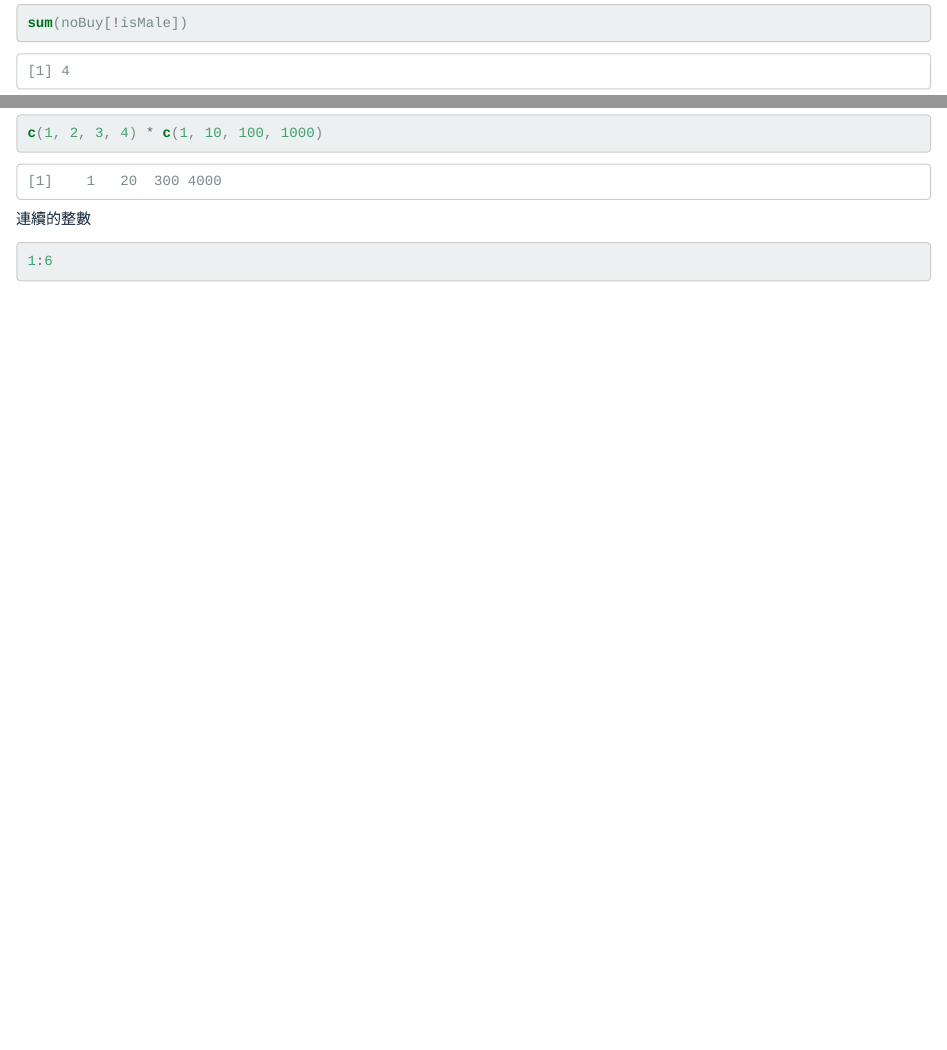
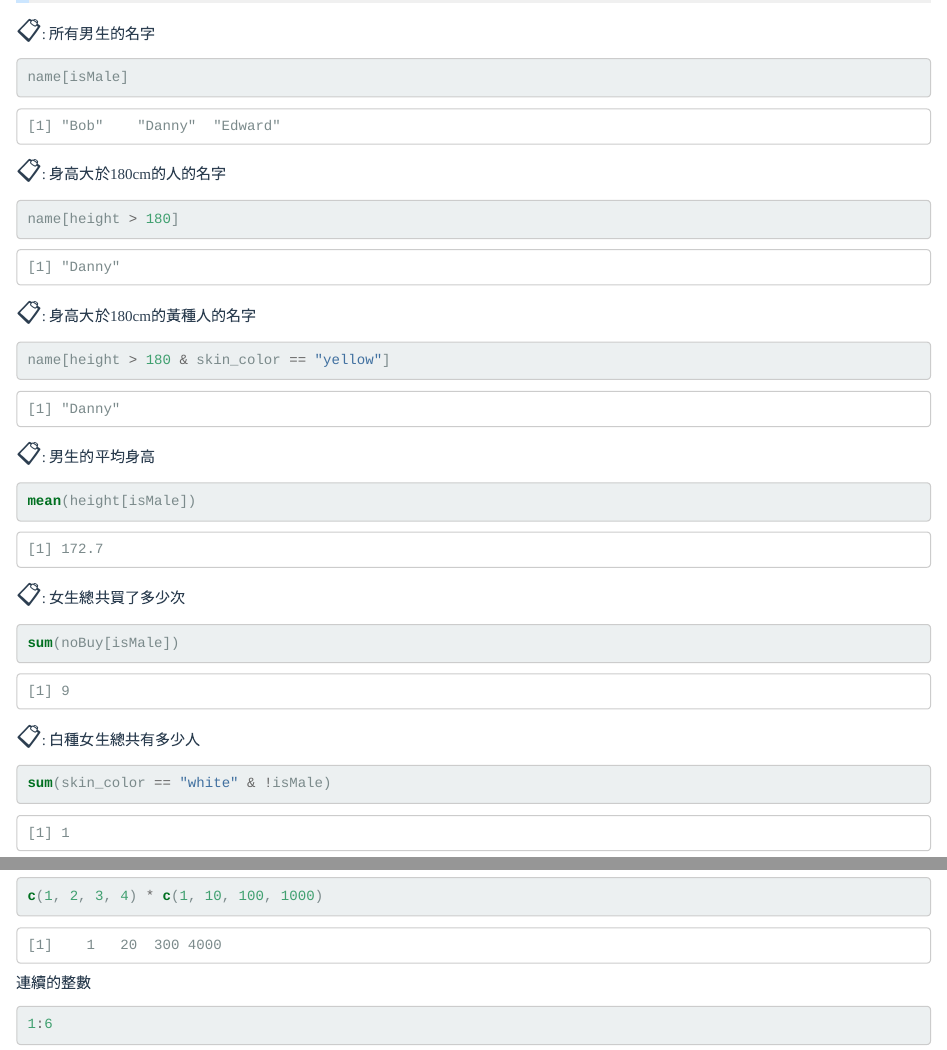
Before and after one commit to gtonychuo/2019RPB, an R Markdown document (unit02/unit02a.Rmd): the page in a window 1100 px wide, from 3000 px down before the commit and from 2990 px down after it, and a second part further down, joined at a grey line. The pictures show the output file unit02/unit02a.html that the author committed with the source, opened offline.

Commit message:
unit2a answer

````diff
--- a/unit02/unit02a.Rmd
+++ b/unit02/unit02a.Rmd
@@ -137,6 +138,33 @@ name[height > 170]
+所有男生的名字
 ```{r}
-sum(noBuy[!isMale])
+name[isMale]
 ```
+<span style="font-size:24px">`r "\U1F4CB"`</span>:
+身高大於180cm的人的名字
+```{r}
+name[height > 180]
+```
+<span style="font-size:24px">`r "\U1F4CB"`</span>:
+身高大於180cm的黃種人的名字
+```{r}
+name[height > 180 & skin_color == "yellow"]
+```
+<span style="font-size:24px">`r "\U1F4CB"`</span>:
+男生的平均身高
+```{r}
+mean(height[isMale])
+```
+<span style="font-size:24px">`r "\U1F4CB"`</span>:
+女生總共買了多少次
+```{r}
+sum(noBuy[isMale])
+```
+<span style="font-size:24px">`r "\U1F4CB"`</span>:
+白種女生總共有多少人
+```{r}
+sum(skin_color == "white" & !isMale)
+```
+
 
 <br><hr>
 ###【E】運算符號 (Operator)
````
Also changed, not shown: unit02/unit02a.html, unit02/zAS1-1.html, unit02/unit02a.Rmd (24 more changed lines).
